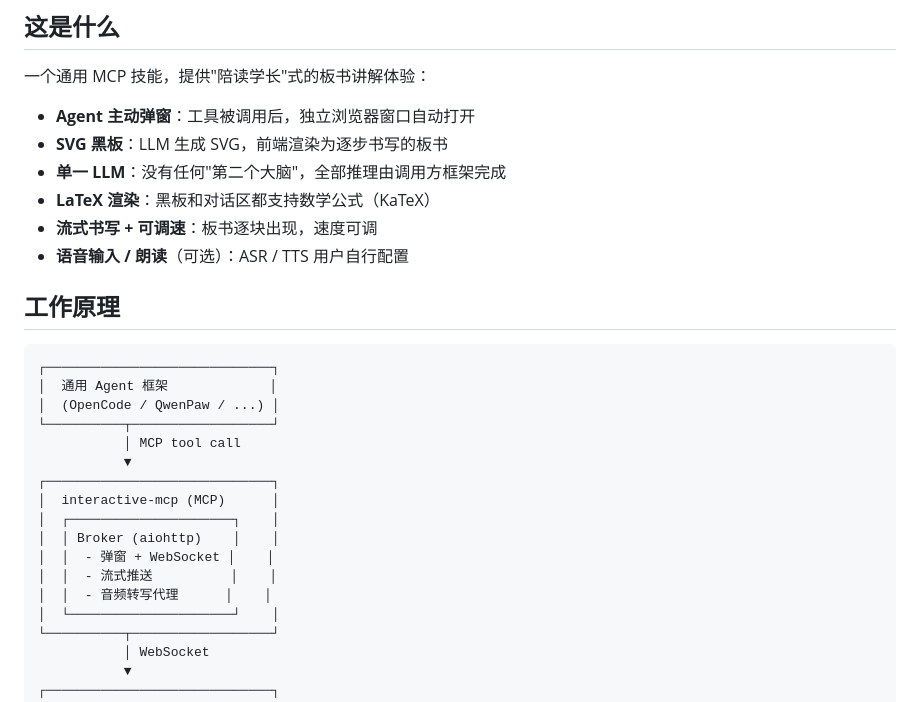
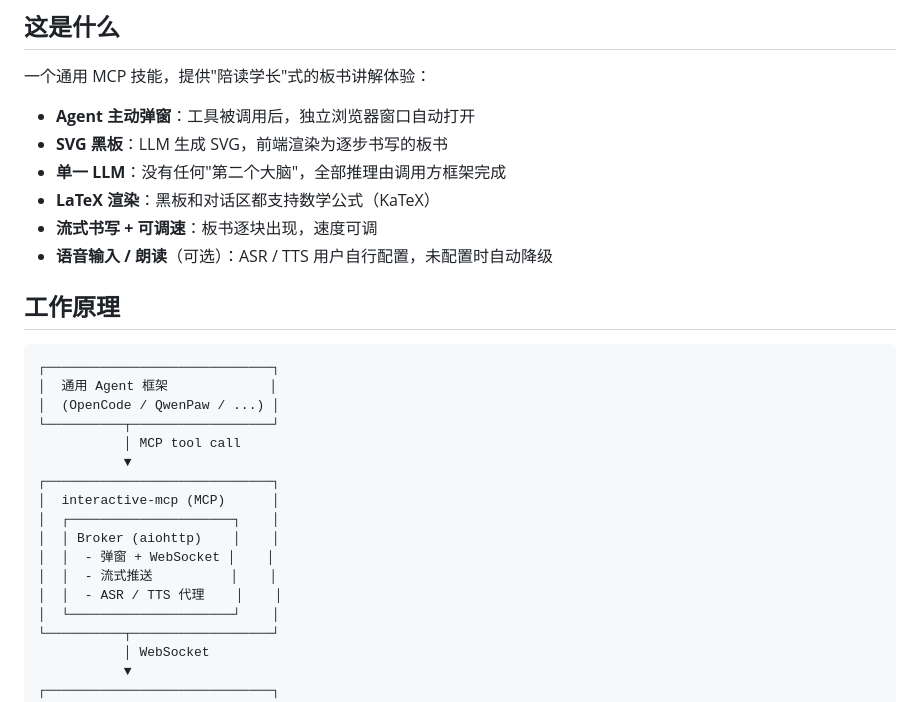
Before and after one commit to coldcat8120/interactive-mcp, a Markdown page: README.md, the part around one of its changes. GitHub-like rendering.

```diff
--- a/README.md
+++ b/README.md
@@ -13,7 +13,7 @@
 - **单一 LLM**：没有任何"第二个大脑"，全部推理由调用方框架完成
 - **LaTeX 渲染**：黑板和对话区都支持数学公式（KaTeX）
 - **流式书写 + 可调速**：板书逐块出现，速度可调
-- **语音输入 / 朗读**（可选）：ASR / TTS 用户自行配置
+- **语音输入 / 朗读**（可选）：ASR / TTS 用户自行配置，未配置时自动降级
 
 ## 工作原理
 
@@ -30,7 +30,7 @@
 │  │ Broker (aiohttp)    │    │
 │  │  - 弹窗 + WebSocket │    │
 │  │  - 流式推送          │    │
-│  │  - 音频转写代理      │    │
+│  │  - ASR / TTS 代理    │    │
 │  └─────────────────────┘    │
 └──────────┬──────────────────┘
            │ WebSocket
```
Also changed, not shown: other parts of README.md (+26 -8 lines).
